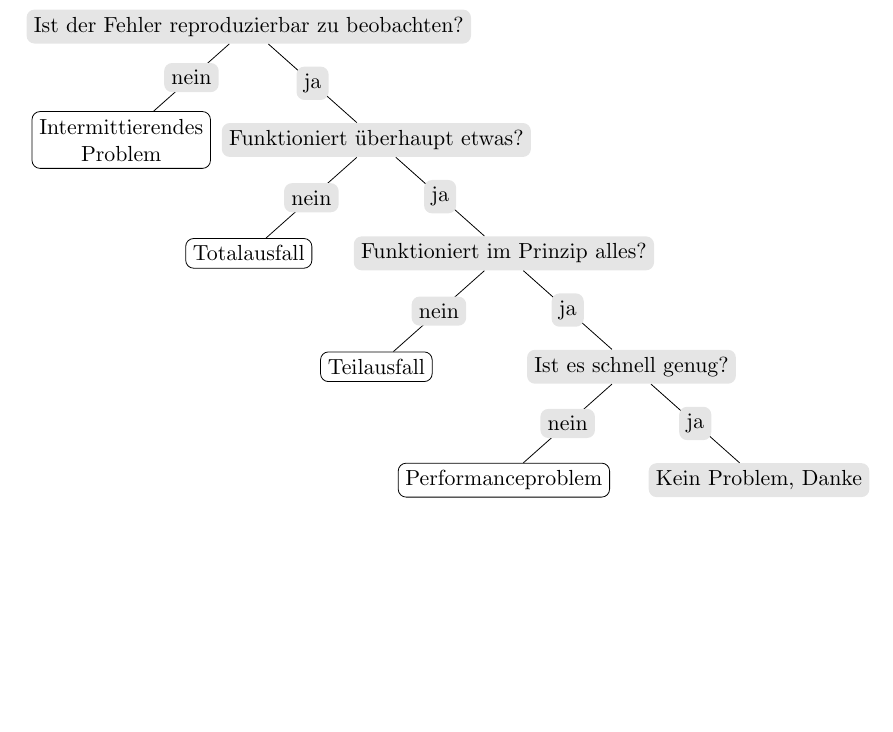
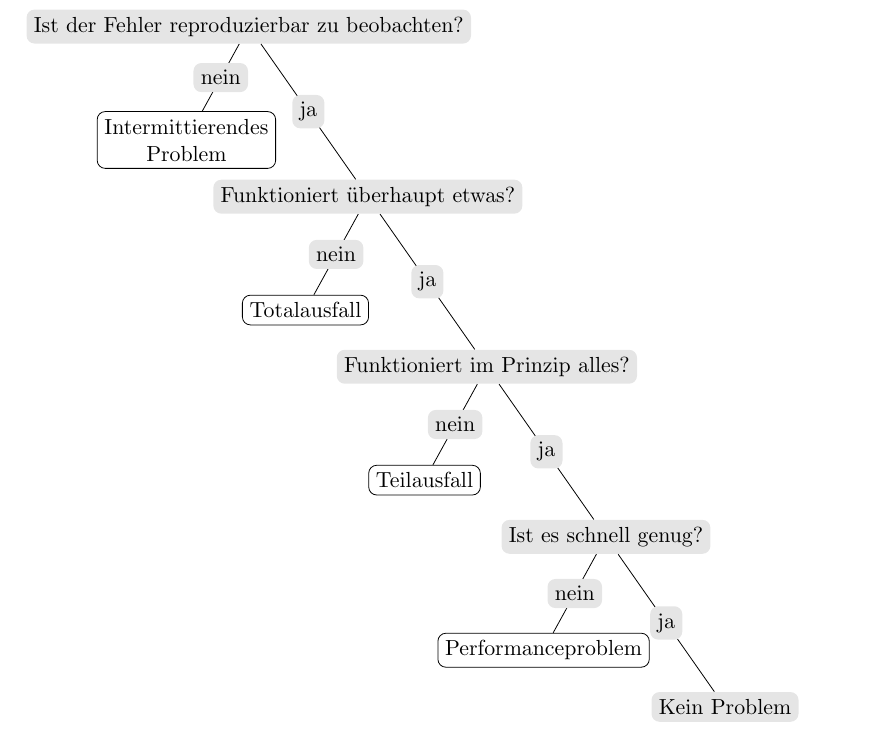
Before and after one commit to matwei-books/troubleshoot-linux, a LaTeX document (picture/eb-allgemein.tex): part of the page, cut so that both start at the same text, the shorter picture padded with empty space. Compiled offline with pdfLaTeX.

Commit message:
Entscheidungsbaum besser gezeichnet

```diff
--- a/picture/eb-allgemein.tex
+++ b/picture/eb-allgemein.tex
@@ -6,21 +6,20 @@
 \begin{tikzpicture}
 [every node/.style={fill=black!10,rounded corners,align=center},
 grow=south, level distance=2cm,
-level 1/.style={sibling distance=4.5cm},
-level 2/.style={sibling distance=4.5cm},
+level 1/.style={sibling distance=2.2cm},
+level 2/.style={sibling distance=2.2cm},
 ]
-
 \node{Ist der Fehler reproduzierbar zu beobachten?}
   child{node[draw,fill=white]{Intermittierendes\\Problem}
   edge from parent node[fill=black!10]{nein}}
-  child{node{Funktioniert überhaupt etwas?}
+  child{node at +(1,-1) {Funktioniert überhaupt etwas?}
     child{node[draw,fill=white]{Totalausfall} edge from parent node{nein}}
-    child{node{Funktioniert im Prinzip alles?}
+    child{node at +(1,-1) {Funktioniert im Prinzip alles?}
       child{node[draw,fill=white]{Teilausfall} edge from parent node{nein}}
-      child{node{Ist es schnell genug?}
+      child{node at +(1,-1) {Ist es schnell genug?}
         child{node[draw,fill=white]{Performanceproblem}
         edge from parent node{nein}}
-        child{node{Kein Problem, Danke}
+        child{node at +(1,-1) {Kein Problem}
         edge from parent node{ja}}
       edge from parent node{ja}}
     edge from parent node{ja}}
```
